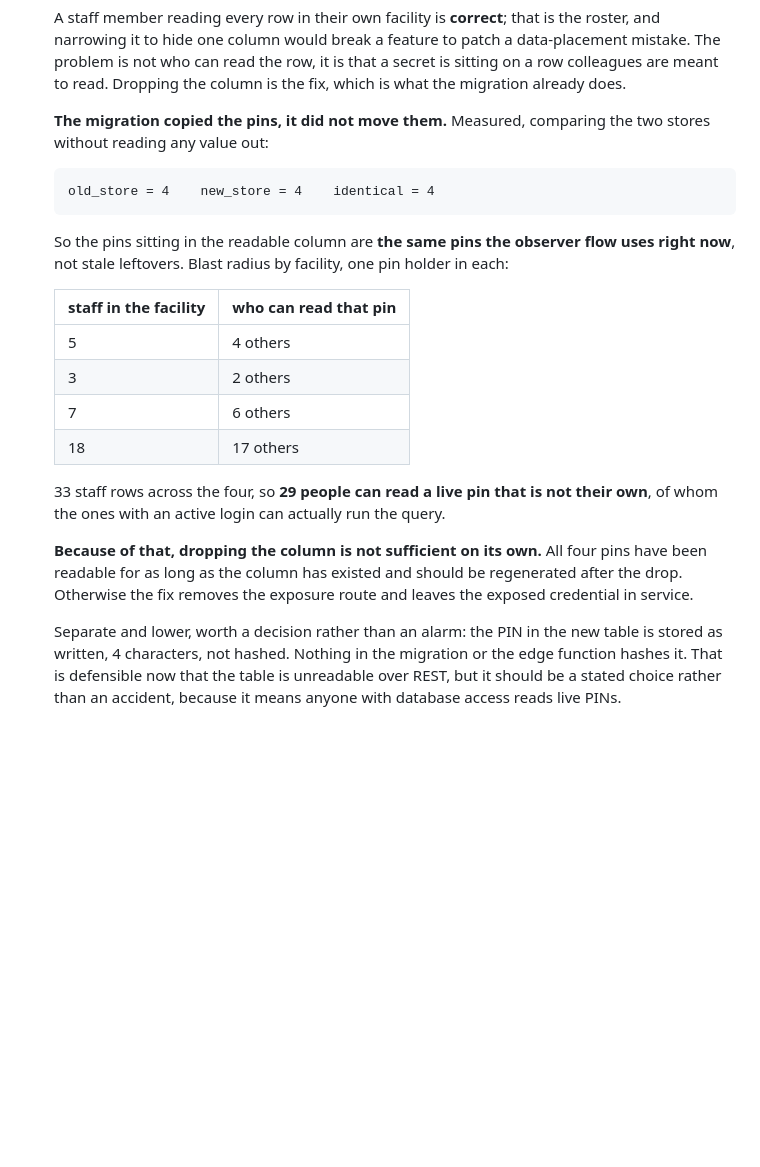
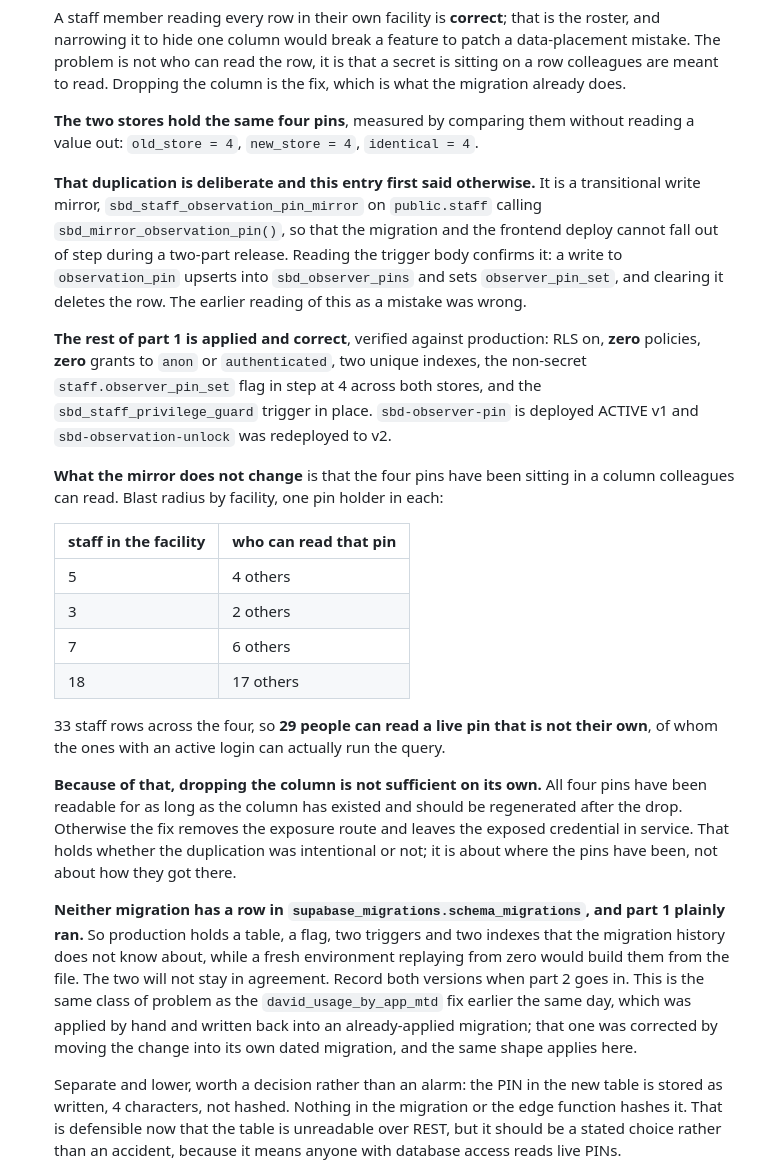
Before and after one commit to SIPS-HEALTHCARE/sbd-live-draft, a Markdown page: TASKS.md, the part around the change. GitHub-like rendering; blank space fills up the shorter version.

Commit message:
Correct the T37 entry: the duplicated pins are an intentional write mirror
The entry said the migration copied the pins instead of moving them, and read that as a mistake.
It is not. sbd_staff_observation_pin_mirror on public.staff calls sbd_mirror_observation_pin(),
which upserts into sbd_observer_pins on a write and deletes the row on a clear, so the migration
and the frontend deploy cannot fall out of step during a two-part release. Reading the trigger
body settles it.

The rest of part 1 verifies against production as built: RLS on, zero policies, zero grants to
anon or authenticated, two unique indexes, the observer_pin_set flag in step at 4 across both
stores, and the privilege guard trigger in place. sbd-observer-pin is deployed ACTIVE v1 and
sbd-observation-unlock was redeployed to v2.

The rotation point survives on different reasoning. Intentional or not, the four pins have sat in
a column colleagues can read, so dropping the column does not un-expose them.

Added: neither migration has a row in schema_migrations even though part 1 plainly ran, so
production holds a table, a flag, two triggers and two indexes the history has no record of, while
a fresh environment would build them from the file. Same class of problem as the
david_usage_by_app_mtd fix earlier the same day, and the same shape of correction applies.

````diff
--- a/TASKS.md
+++ b/TASKS.md
@@ -490,15 +490,24 @@ persisted.
   problem is not who can read the row, it is that a secret is sitting on a row colleagues are
   meant to read. Dropping the column is the fix, which is what the migration already does.
 
-  **The migration copied the pins, it did not move them.** Measured, comparing the two stores
-  without reading any value out:
-
-  ```
-  old_store = 4    new_store = 4    identical = 4
-  ```
-
-  So the pins sitting in the readable column are **the same pins the observer flow uses right
-  now**, not stale leftovers. Blast radius by facility, one pin holder in each:
+  **The two stores hold the same four pins**, measured by comparing them without reading a value
+  out: `old_store = 4`, `new_store = 4`, `identical = 4`.
+
+  **That duplication is deliberate and this entry first said otherwise.** It is a transitional
+  write mirror, `sbd_staff_observation_pin_mirror` on `public.staff` calling
+  `sbd_mirror_observation_pin()`, so that the migration and the frontend deploy cannot fall out
+  of step during a two-part release. Reading the trigger body confirms it: a write to
+  `observation_pin` upserts into `sbd_observer_pins` and sets `observer_pin_set`, and clearing it
+  deletes the row. The earlier reading of this as a mistake was wrong.
+
+  **The rest of part 1 is applied and correct**, verified against production: RLS on, **zero**
+  policies, **zero** grants to `anon` or `authenticated`, two unique indexes, the non-secret
+  `staff.observer_pin_set` flag in step at 4 across both stores, and the `sbd_staff_privilege_guard`
+  trigger in place. `sbd-observer-pin` is deployed ACTIVE v1 and `sbd-observation-unlock` was
+  redeployed to v2.
+
+  **What the mirror does not change** is that the four pins have been sitting in a column
+  colleagues can read. Blast radius by facility, one pin holder in each:
 
   | staff in the facility | who can read that pin |
   |---|---|
@@ -512,7 +521,17 @@ persisted.
 
   **Because of that, dropping the column is not sufficient on its own.** All four pins have been
   readable for as long as the column has existed and should be regenerated after the drop.
-  Otherwise the fix removes the exposure route and leaves the exposed credential in service.
+  Otherwise the fix removes the exposure route and leaves the exposed credential in service. That
+  holds whether the duplication was intentional or not; it is about where the pins have been, not
+  about how they got there.
+
+  **Neither migration has a row in `supabase_migrations.schema_migrations`, and part 1 plainly
+  ran.** So production holds a table, a flag, two triggers and two indexes that the migration
+  history does not know about, while a fresh environment replaying from zero would build them from
+  the file. The two will not stay in agreement. Record both versions when part 2 goes in. This is
+  the same class of problem as the `david_usage_by_app_mtd` fix earlier the same day, which was
+  applied by hand and written back into an already-applied migration; that one was corrected by
+  moving the change into its own dated migration, and the same shape applies here.
 
   Separate and lower, worth a decision rather than an alarm: the PIN in the new table is stored as
   written, 4 characters, not hashed. Nothing in the migration or the edge function hashes it. That
````
